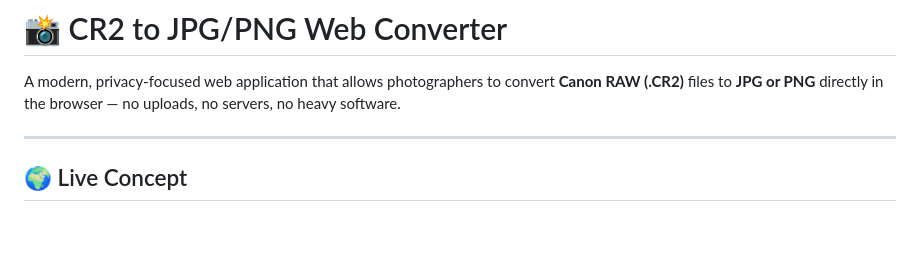
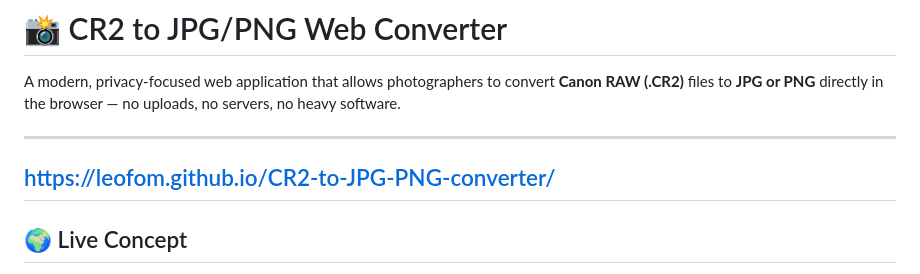
Before and after one commit to LeoFom/CR2-to-JPG-PNG-converter, a Markdown page: README.md, the part around the change. Drawn GitHub-style; blank space fills up the shorter version.

Commit message:
Update README with live demo link
Added live demo link to README.

```diff
--- a/README.md
+++ b/README.md
@@ -2,6 +2,8 @@
 
 A modern, privacy-focused web application that allows photographers to convert **Canon RAW (.CR2)** files to **JPG or PNG** directly in the browser — no uploads, no servers, no heavy software.
 
+---
+https://leofom.github.io/CR2-to-JPG-PNG-converter/
 ---
 
 ## 🌍 Live Concept
```
